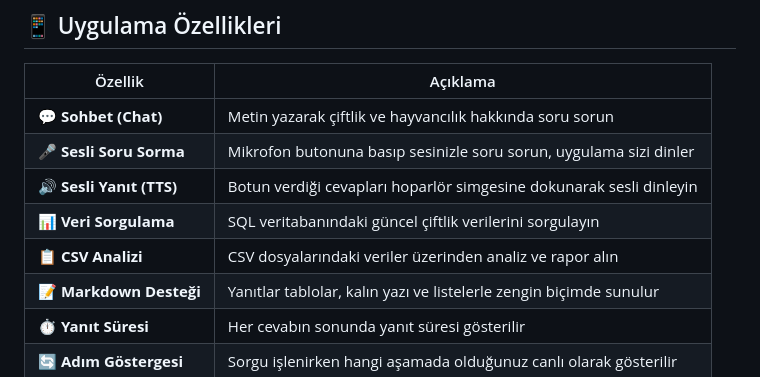
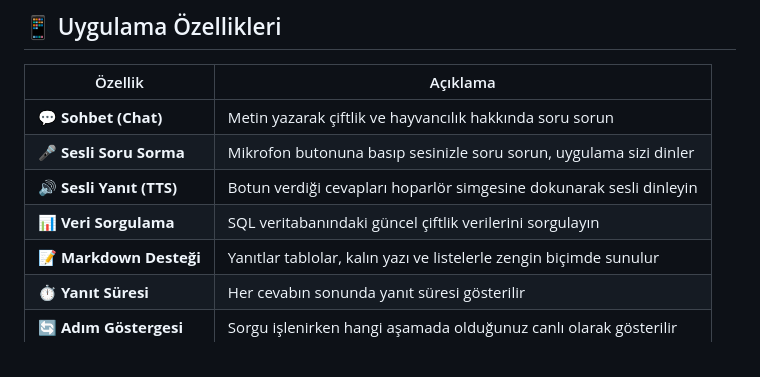
Before and after one commit to KaanSezen1923/Sut_Sihirbazi_Bitirme_Projesi, a Markdown page: README.md, the part around the change. GitHub-like rendering.

Commit message:
Remove CSV analysis feature description
Removed CSV analysis feature from the README.

```diff
--- a/README.md
+++ b/README.md
@@ -12,7 +12,6 @@
 | 🎤 **Sesli Soru Sorma** | Mikrofon butonuna basıp sesinizle soru sorun, uygulama sizi dinler |
 | 🔊 **Sesli Yanıt (TTS)** | Botun verdiği cevapları hoparlör simgesine dokunarak sesli dinleyin |
 | 📊 **Veri Sorgulama** | SQL veritabanındaki güncel çiftlik verilerini sorgulayın |
-| 📋 **CSV Analizi** | CSV dosyalarındaki veriler üzerinden analiz ve rapor alın |
 | 📝 **Markdown Desteği** | Yanıtlar tablolar, kalın yazı ve listelerle zengin biçimde sunulur |
 | ⏱️ **Yanıt Süresi** | Her cevabın sonunda yanıt süresi gösterilir |
 | 🔄 **Adım Göstergesi** | Sorgu işlenirken hangi aşamada olduğunuz canlı olarak gösterilir |
```
